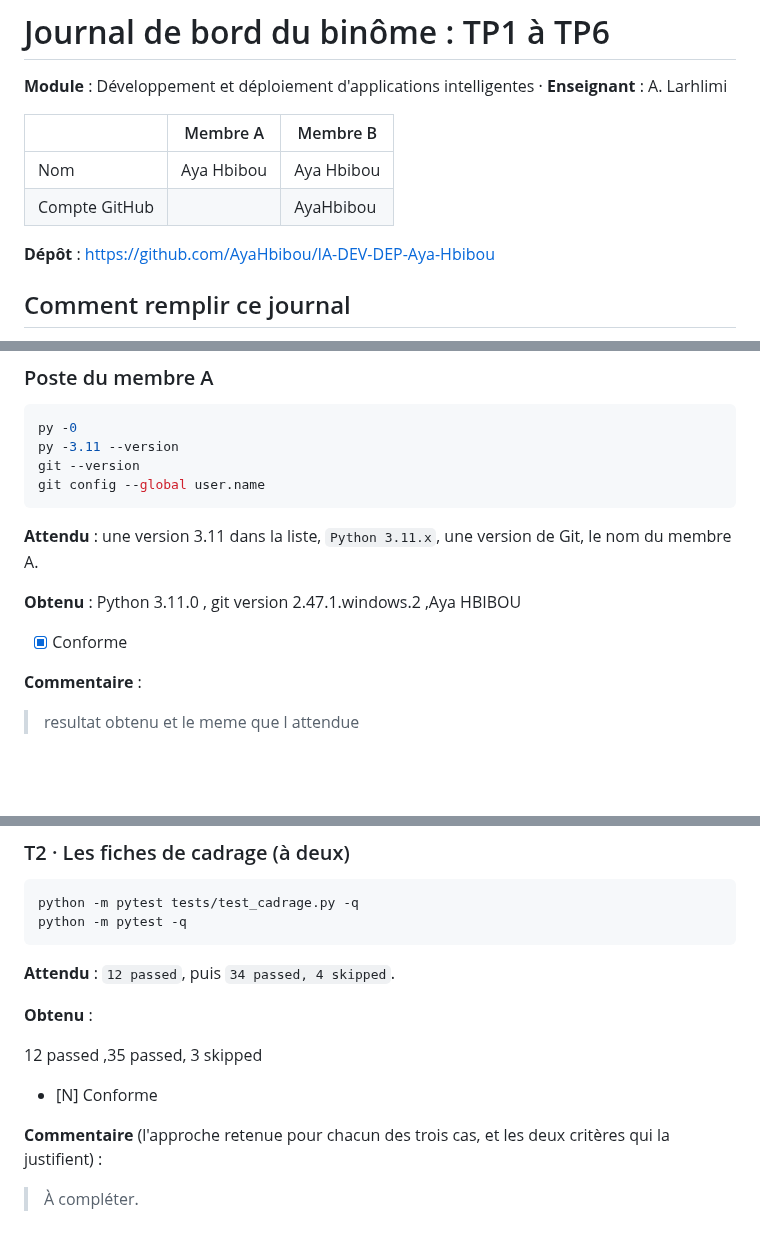
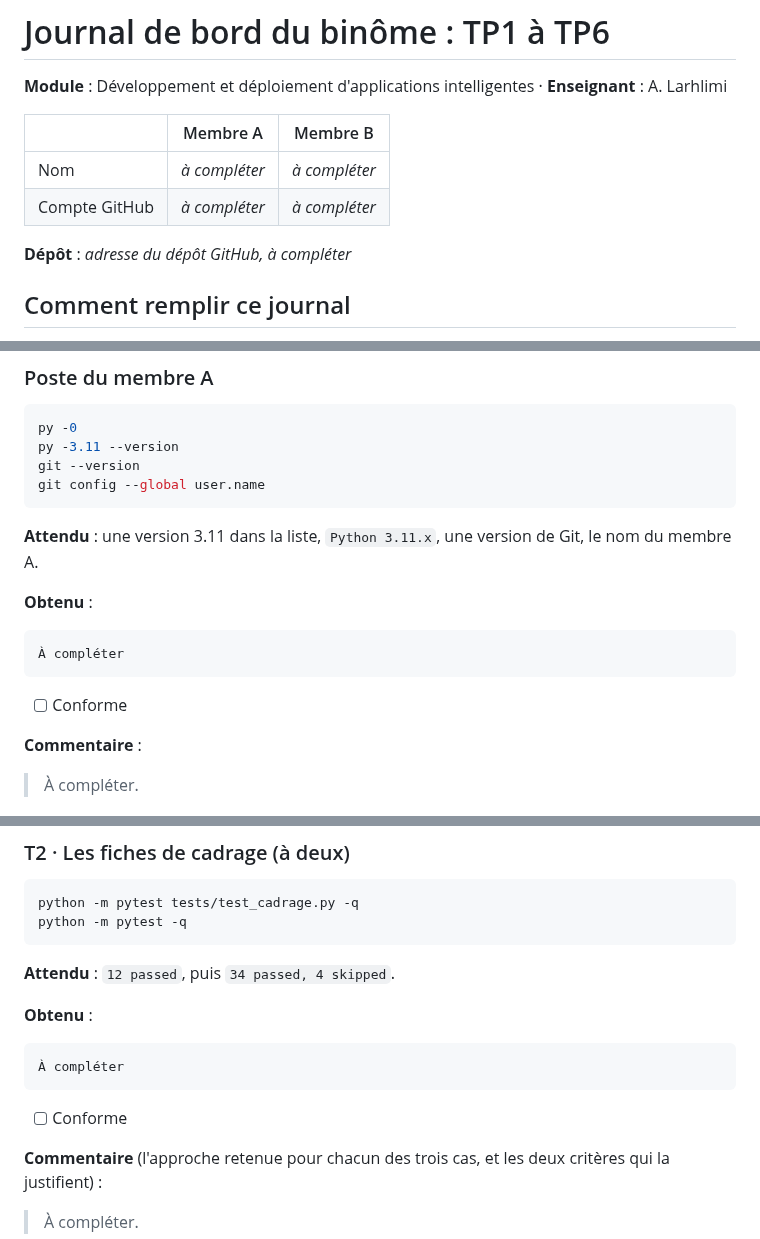
Before and after one commit to AyaHbibou/IA-DEV-DEP-Aya-Hbibou, a Markdown page: docs/journal-tp1-tp6 v-26-10-2026.md, 3 parts joined by grey strips. Rendered like a GitHub page; blank space fills up the shorter version.

````diff
--- a/docs/journal-tp1-tp6 v-26-10-2026.md
+++ b/docs/journal-tp1-tp6 v-26-10-2026.md
@@ -4,10 +4,10 @@
 
 | | Membre A | Membre B |
 | --- | --- | --- |
-| Nom | Aya Hbibou | Aya Hbibou |
-| Compte GitHub |  | AyaHbibou| AyaHbibou
-
-**Dépôt** : https://github.com/AyaHbibou/IA-DEV-DEP-Aya-Hbibou
+| Nom | *à compléter* | *à compléter* |
+| Compte GitHub | *à compléter* | *à compléter* |
+
+**Dépôt** : *adresse du dépôt GitHub, à compléter*
 
 ## Comment remplir ce journal
 
@@ -51,14 +51,17 @@ git config --global user.name
 
 **Attendu** : une version 3.11 dans la liste, `Python 3.11.x`, une version de Git, le nom du membre A.
 
-**Obtenu** : Python 3.11.0 , git version 2.47.1.windows.2 ,Aya HBIBOU
-
-
-- [x] Conforme
+**Obtenu** :
+
+```text
+À compléter
+```
+
+- [ ] Conforme
 
 **Commentaire** :
 
-> resultat obtenu et le meme que l attendue
+> À compléter.
 
 ![Poste du membre A](captures/tp0-poste-membre-a.png)
 
@@ -144,10 +155,11 @@ python -m pytest -q
 
 **Obtenu** :
 
-
-12 passed ,35 passed, 3 skipped
-
-- [N] Conforme
+```text
+À compléter
+```
+
+- [ ] Conforme
 
 **Commentaire** (l'approche retenue pour chacun des trois cas, et les deux critères qui la justifient) :
 
````
Also changed, not shown: other parts of docs/journal-tp1-tp6 v-26-10-2026.md (+30 -24 lines), docs/captures/tp1-t3-depot-github.png (added).
